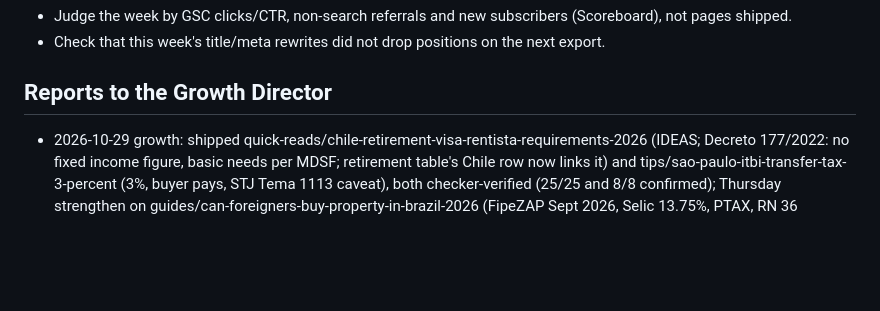
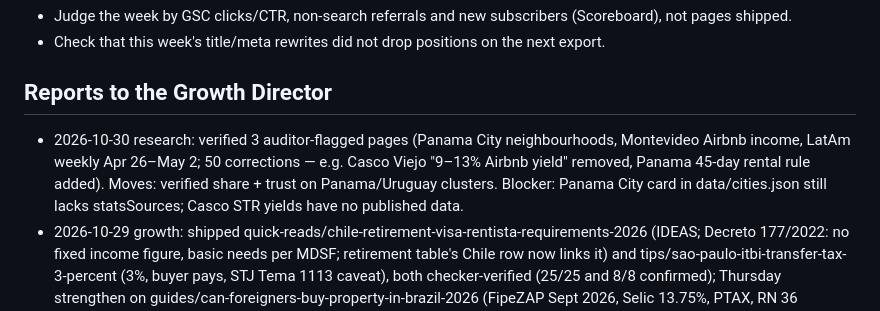
Before and after one commit to brossycharles-ops/international-re, a Markdown page: docs/TEAM.md, the part around the change. GitHub-like rendering; blank space fills up the shorter version.

Commit message:
Research: team report line for 2026-10-30
Co-Authored-By: Claude Opus 5.5 <noreply@anthropic.com>
Claude-Session: https://claude.ai/code/session_01XCgizHWyyRRKGzrtpWYNSd

```diff
--- a/docs/TEAM.md
+++ b/docs/TEAM.md
@@ -75,6 +75,7 @@ Sources: docs/search-console/2026-10-26.md (7 days) and /api/stats/summary (real
 - Check that this week's title/meta rewrites did not drop positions on the next export.
 
 ## Reports to the Growth Director
+- 2026-10-30 research: verified 3 auditor-flagged pages (Panama City neighbourhoods, Montevideo Airbnb income, LatAm weekly Apr 26–May 2; 50 corrections — e.g. Casco Viejo "9–13% Airbnb yield" removed, Panama 45-day rental rule added). Moves: verified share + trust on Panama/Uruguay clusters. Blocker: Panama City card in data/cities.json still lacks statsSources; Casco STR yields have no published data.
 - 2026-10-29 growth: shipped quick-reads/chile-retirement-visa-rentista-requirements-2026 (IDEAS; Decreto 177/2022: no fixed income figure, basic needs per MDSF; retirement table's Chile row now links it) and tips/sao-paulo-itbi-transfer-tax-3-percent (3%, buyer pays, STJ Tema 1113 caveat), both checker-verified (25/25 and 8/8 confirmed); Thursday strengthen on guides/can-foreigners-buy-property-in-brazil-2026 (FipeZAP Sept 2026, Selic 13.75%, PTAX, RN 36 conversion; false 'property purchase speeds citizenship' and wrong rural-land rules fixed); research-verified blog/mendoza-wine-country-estates (unsourced 8–14% total returns removed; Ley 26.737 caps provisionally restored by the Supreme Court on Oct 9, 2026); Mexico City hub researched (price range corrected to $3,200–$4,300/m²); FAQs on Lisbon timeline and Colombia property-tax quick-reads; metric: retirement-cluster and Brazil impressions; for the Research Editor: closing-costs guide's São Paulo ITBI 'higher of price or reference value' needs the STJ Tema 1113 caveat, reports/2026-global-investment-report still shows Mexico City '$2,300–$4,600', Chile definitiva fee (CLP 142,726) table expires Oct 31.
 - 2026-10-29 design: retirement-visa table now a real table on phones (sticky Country column, minimum income 2nd) with a "Cite this table" box + copy button; every Starter Kit callout now has an inline email form (source tag kit-callout), and a callout was added after the first answer on 6 most-read articles (best-places-retire-latam, best-places-retire-mexico, medellin, argentina, how-to-buy-CR, Cuenca neighborhood guide); phone menu fixed on every article (it opened as a 68px strip); last 2 outlier articles (Mexico City cost of living, retire in Argentina) on the standard template, no phone overflow; desktop pages 25-70% lighter (home 2.66→1.23 MB, guides.html 3.96→1.07 MB); metric: kit-callout signups vs sticky-bar/exit-modal; suggestion: Growth Engine should keep emitting p.kit-callout (the form is added automatically) and link it to /free-guide.html, not the /newsletter.html archive.
 - 2026-10-28 growth: shipped guides/retire-mexico-vs-costa-rica-2026 (IDEAS; Law 8764 US$1,000 vs 680 UMA ≈US$4,280, IMSS 2026 fees, fideicomiso vs Law 6043 concessions, sale taxes), quick-reads/brazil-retirement-visa-income-requirement-2026 (RN 40/2019 US$2,000; retirement table's Brazil row now links it) and tips/uruguay-retiree-law-16340-duty-free, all checker-verified (9 fixes, 0 mismatches); research-verified quick-reads/best-neighborhoods-medellin-for-expats (2026 prices were ~45% too low, Envigado is not the cheapest, foreign-share and appreciation figures removed); Cartagena hub researched (Decreto 1044/2026, RNT/building-rules for STRs, Castillogrande flooding; Numbeo rent corrected to $760–$1,390); FAQs on Lima and Panama City cost-of-living; metric: retirement-cluster impressions and Medellín CTR; for the Research Editor: Mexico state-by-state advisory levels are only confirmable via press (travel.state.gov blocks fetches), and the Brazil renewal resolution (RN 41/2019) could not be opened.
```
